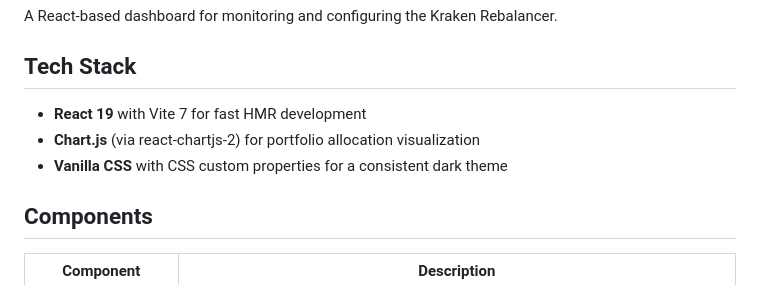
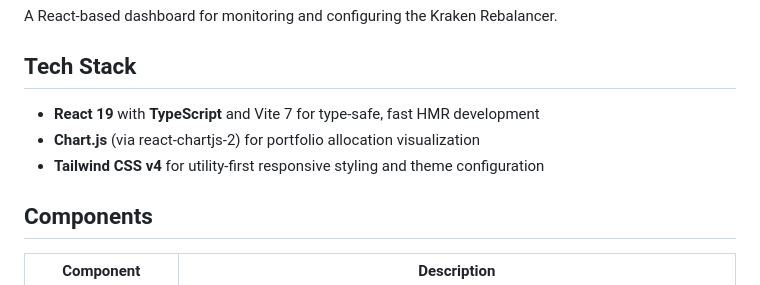
Before and after one commit to HyperVon/new-kraken-rebalancer, a Markdown page: frontend/README.md, the part around the change. Rendered like a GitHub page.

Commit message:
UI polish: remove Deployed metric, fix table overflow, migrate to TS/Tailwind, and update docs/images

```diff
--- a/frontend/README.md
+++ b/frontend/README.md
@@ -4,9 +4,9 @@ A React-based dashboard for monitoring and configuring the Kraken Rebalancer.
 
 ## Tech Stack
 
-- **React 19** with Vite 7 for fast HMR development
+- **React 19** with **TypeScript** and Vite 7 for type-safe, fast HMR development
 - **Chart.js** (via react-chartjs-2) for portfolio allocation visualization
-- **Vanilla CSS** with CSS custom properties for a consistent dark theme
+- **Tailwind CSS v4** for utility-first responsive styling and theme configuration
 
 ## Components
 
```
Also changed, not shown: README.md (+4 -4 lines), docs/images/dashboard-bottom.png, docs/images/dashboard.png, 9 other files.
